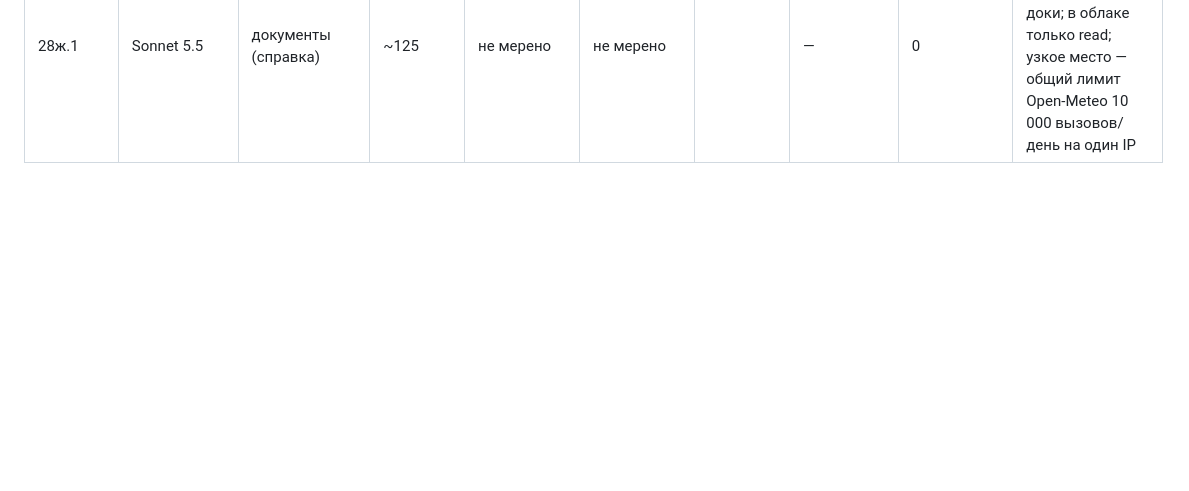
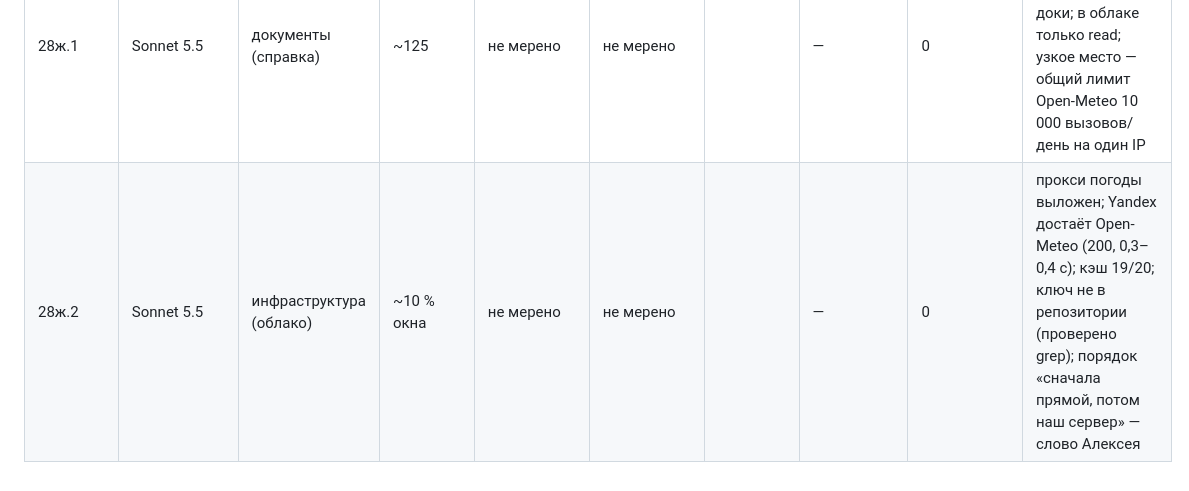
Before and after one commit to alexeynovopashin-lab/Light-Plan, a Markdown page: docs/method_metrics.md, the part around the change. GitHub-like rendering; blank space fills up the shorter version.

Commit message:
Замер шага 28ж.2
Co-Authored-By: Claude Sonnet 5.5 <noreply@anthropic.com>

```diff
--- a/docs/method_metrics.md
+++ b/docs/method_metrics.md
@@ -57,3 +57,4 @@
 | 28д.6 | Sonnet 5.5 | код (правки по ревью) | ~10 % окна | не мерено | не мерено | | 4 / 4 (GPT, вся ветка) | 0 | все 4 замечания верны; код и пуш 2a0aaed сделаны до обрыва контекста, тред проверил; 5 новых тестов падают на старом поведении; ревью к 2a0aaed без замечаний |
 | 28е | Sonnet 5.5 | код (малый) | ~200 | не мерено | не мерено | | 1 / 1 (GPT) | 0 | купол ночью = подложка (замер пикселей); плашка заката перенесена из веба; ревью: scrollTo только под флагом снимка — на продукт не влияет |
 | 28ж.1 | Sonnet 5.5 | документы (справка) | ~125 | не мерено | не мерено | | — | 0 | прокси погоды: устройство, защита, цена из доки; в облаке только read; узкое место — общий лимит Open-Meteo 10 000 вызовов/день на один IP |
+| 28ж.2 | Sonnet 5.5 | инфраструктура (облако) | ~10 % окна | не мерено | не мерено | | — | 0 | прокси погоды выложен; Yandex достаёт Open-Meteo (200, 0,3–0,4 с); кэш 19/20; ключ не в репозитории (проверено grep); порядок «сначала прямой, потом наш сервер» — слово Алексея |
```
